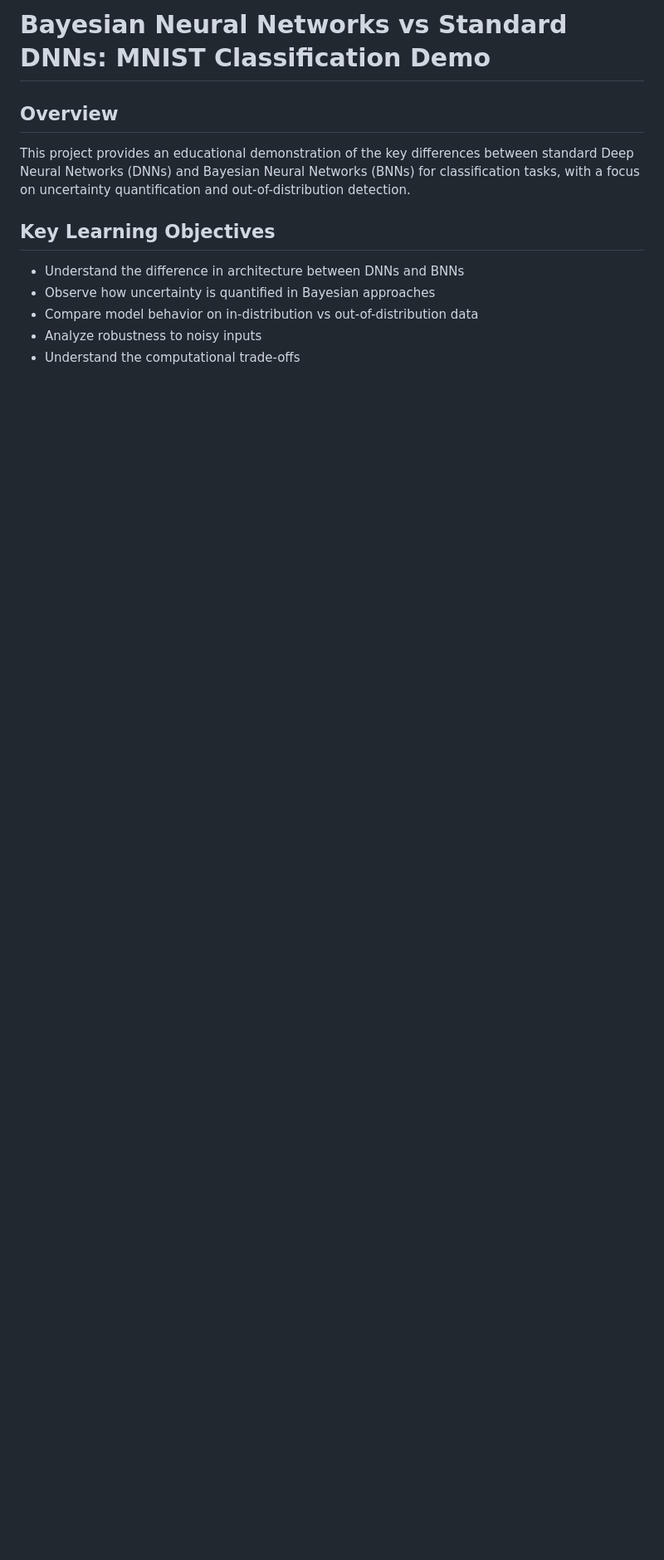
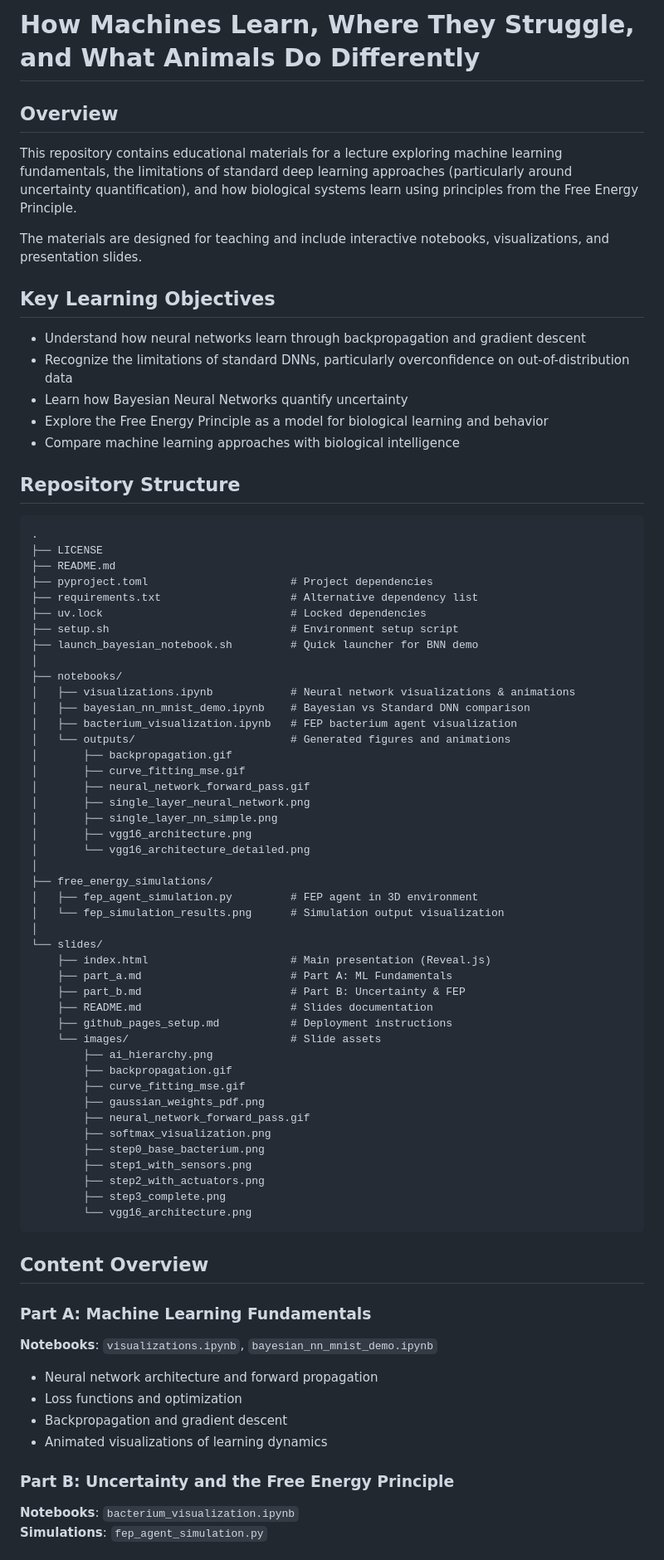
Before and after one commit to ChrisPedder/QMUL-Lecture, a Markdown page: README.md, the part around the change printed below. Shown: that part at 83% size. Drawn GitHub-style; blank space fills up the shorter version.

````diff
--- a/README.md
+++ b/README.md
@@ -1,11 +1,81 @@
-# Bayesian Neural Networks vs Standard DNNs: MNIST Classification Demo
+# How Machines Learn, Where They Struggle, and What Animals Do Differently
 
 ## Overview
-This project provides an educational demonstration of the key differences between standard Deep Neural Networks (DNNs) and Bayesian Neural Networks (BNNs) for classification tasks, with a focus on uncertainty quantification and out-of-distribution detection.
+
+This repository contains educational materials for a lecture exploring machine learning fundamentals, the limitations of standard deep learning approaches (particularly around uncertainty quantification), and how biological systems learn using principles from the Free Energy Principle.
+
+The materials are designed for teaching and include interactive notebooks, visualizations, and presentation slides.
 
 ## Key Learning Objectives
-- Understand the difference in architecture between DNNs and BNNs
-- Observe how uncertainty is quantified in Bayesian approaches
-- Compare model behavior on in-distribution vs out-of-distribution data
-- Analyze robustness to noisy inputs
-- Understand the computational trade-offs
+
+- Understand how neural networks learn through backpropagation and gradient descent
+- Recognize the limitations of standard DNNs, particularly overconfidence on out-of-distribution data
+- Learn how Bayesian Neural Networks quantify uncertainty
+- Explore the Free Energy Principle as a model for biological learning and behavior
+- Compare machine learning approaches with biological intelligence
+
+## Repository Structure
+
+```
+.
+├── LICENSE
+├── README.md
+├── pyproject.toml                      # Project dependencies
+├── requirements.txt                    # Alternative dependency list
+├── uv.lock                             # Locked dependencies
+├── setup.sh                            # Environment setup script
+├── launch_bayesian_notebook.sh         # Quick launcher for BNN demo
+│
+├── notebooks/
+│   ├── visualizations.ipynb            # Neural network visualizations & animations
+│   ├── bayesian_nn_mnist_demo.ipynb    # Bayesian vs Standard DNN comparison
+│   ├── bacterium_visualization.ipynb   # FEP bacterium agent visualization
+│   └── outputs/                        # Generated figures and animations
+│       ├── backpropagation.gif
+│       ├── curve_fitting_mse.gif
+│       ├── neural_network_forward_pass.gif
+│       ├── single_layer_neural_network.png
+│       ├── single_layer_nn_simple.png
+│       ├── vgg16_architecture.png
+│       └── vgg16_architecture_detailed.png
+│
+├── free_energy_simulations/
+│   ├── fep_agent_simulation.py         # FEP agent in 3D environment
+│   └── fep_simulation_results.png      # Simulation output visualization
+│
+└── slides/
+    ├── index.html                      # Main presentation (Reveal.js)
+    ├── part_a.md                       # Part A: ML Fundamentals
+    ├── part_b.md                       # Part B: Uncertainty & FEP
+    ├── README.md                       # Slides documentation
+    ├── github_pages_setup.md           # Deployment instructions
+    └── images/                         # Slide assets
+        ├── ai_hierarchy.png
+        ├── backpropagation.gif
+        ├── curve_fitting_mse.gif
+        ├── gaussian_weights_pdf.png
+        ├── neural_network_forward_pass.gif
+        ├── softmax_visualization.png
+        ├── step0_base_bacterium.png
+        ├── step1_with_sensors.png
+        ├── step2_with_actuators.png
+        ├── step3_complete.png
+        └── vgg16_architecture.png
+```
+
+## Content Overview
+
+### Part A: Machine Learning Fundamentals
+
+**Notebooks**: `visualizations.ipynb`, `bayesian_nn_mnist_demo.ipynb`
+
+- Neural network architecture and forward propagation
+- Loss functions and optimization
+- Backpropagation and gradient descent
+- Animated visualizations of learning dynamics
+
+### Part B: Uncertainty and the Free Energy Principle
+
+**Notebooks**: `bacterium_visualization.ipynb`
+**Simulations**: `fep_agent_simulation.py`
+
````
Also changed, not shown: other parts of README.md (+85 -51 lines), free_energy_simulations/fep_simulation_results.png (added), 1 other file.
